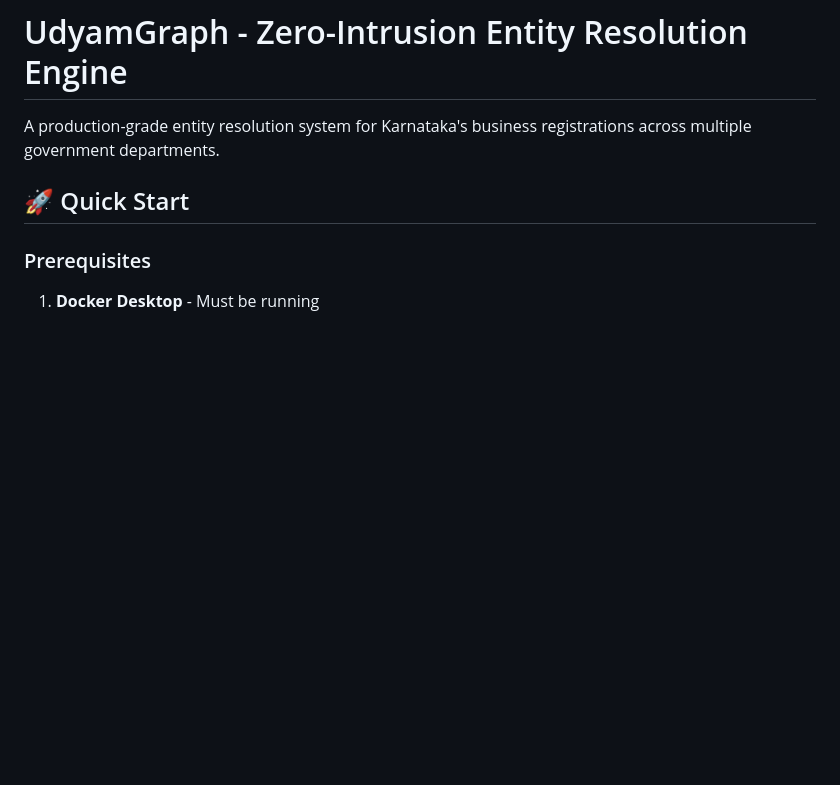
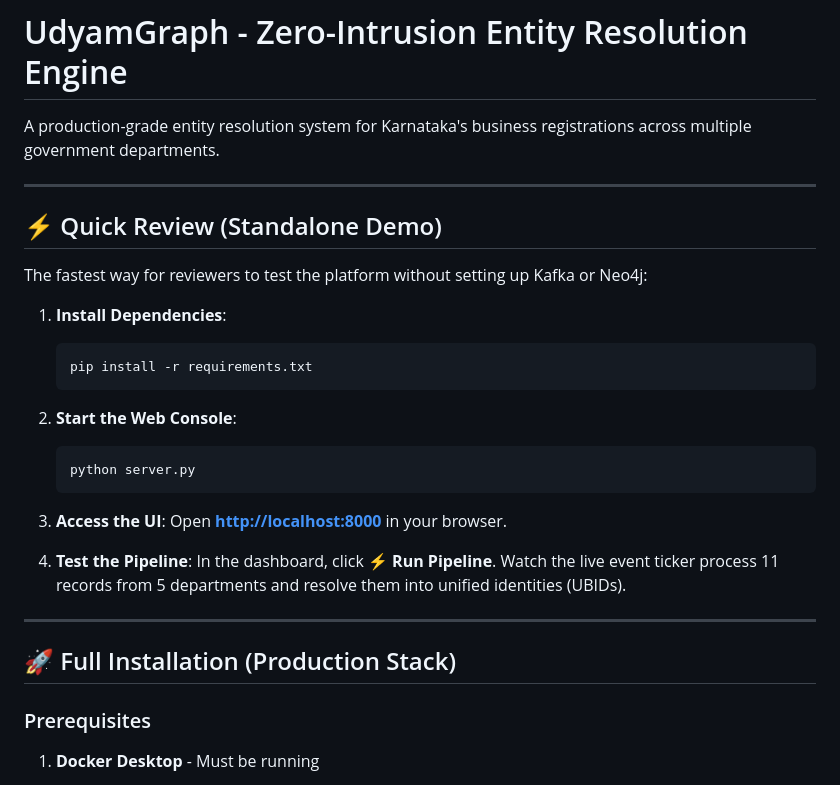
Before and after one commit to soy56/UydamGraph, a Markdown page: README.md, the part around the change. Drawn GitHub-style; blank space fills up the shorter version.

Commit message:
Update README with Quick Review instructions

````diff
--- a/README.md
+++ b/README.md
@@ -2,7 +2,31 @@
 
 A production-grade entity resolution system for Karnataka's business registrations across multiple government departments.
 
-## 🚀 Quick Start
+---
+
+## ⚡ Quick Review (Standalone Demo)
+
+The fastest way for reviewers to test the platform without setting up Kafka or Neo4j:
+
+1. **Install Dependencies**:
+   ```bash
+   pip install -r requirements.txt
+   ```
+
+2. **Start the Web Console**:
+   ```bash
+   python server.py
+   ```
+
+3. **Access the UI**:
+   Open **[http://localhost:8000](http://localhost:8000)** in your browser.
+
+4. **Test the Pipeline**:
+   In the dashboard, click **⚡ Run Pipeline**. Watch the live event ticker process 11 records from 5 departments and resolve them into unified identities (UBIDs).
+
+---
+
+## 🚀 Full Installation (Production Stack)
 
 ### Prerequisites
 
````
